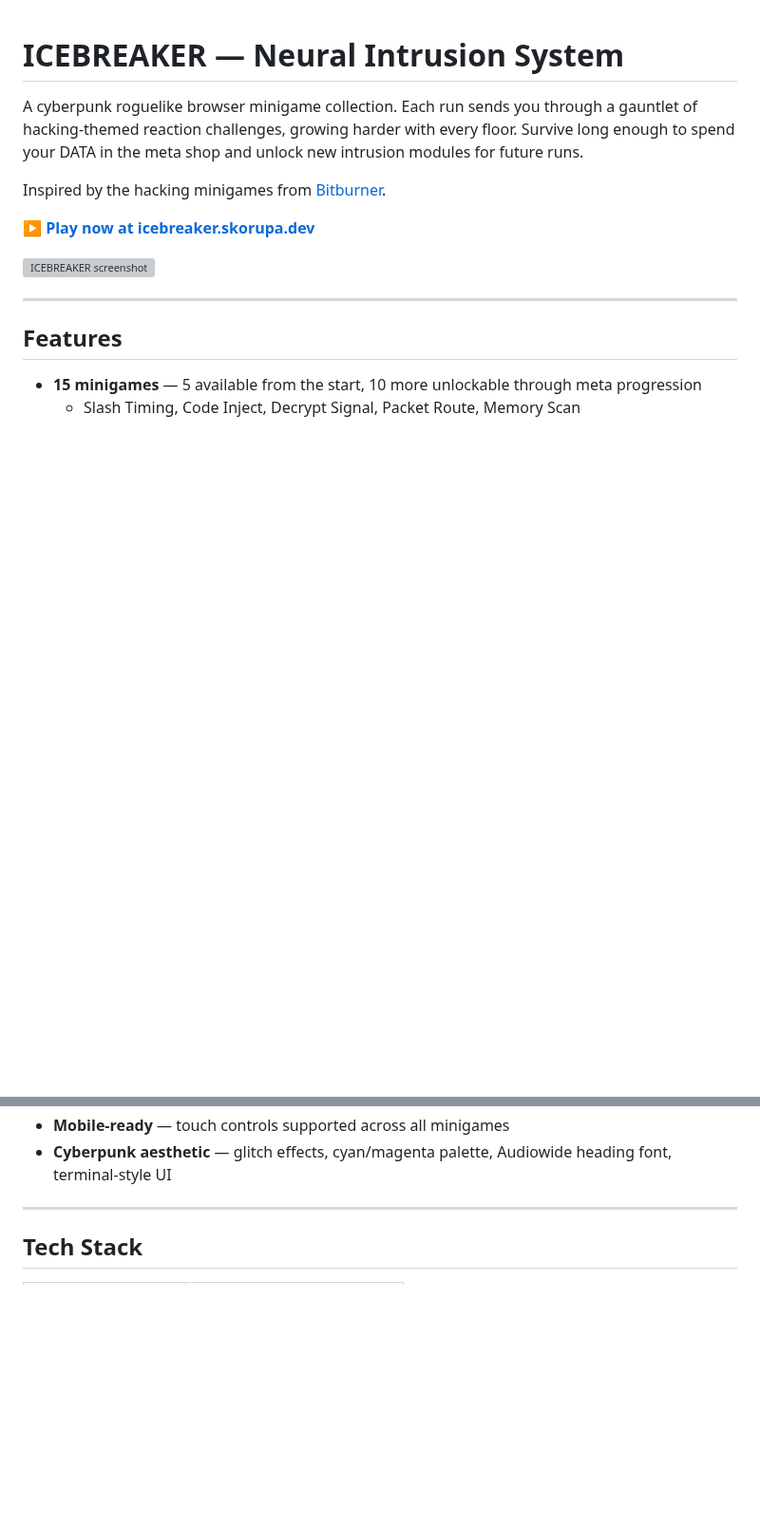
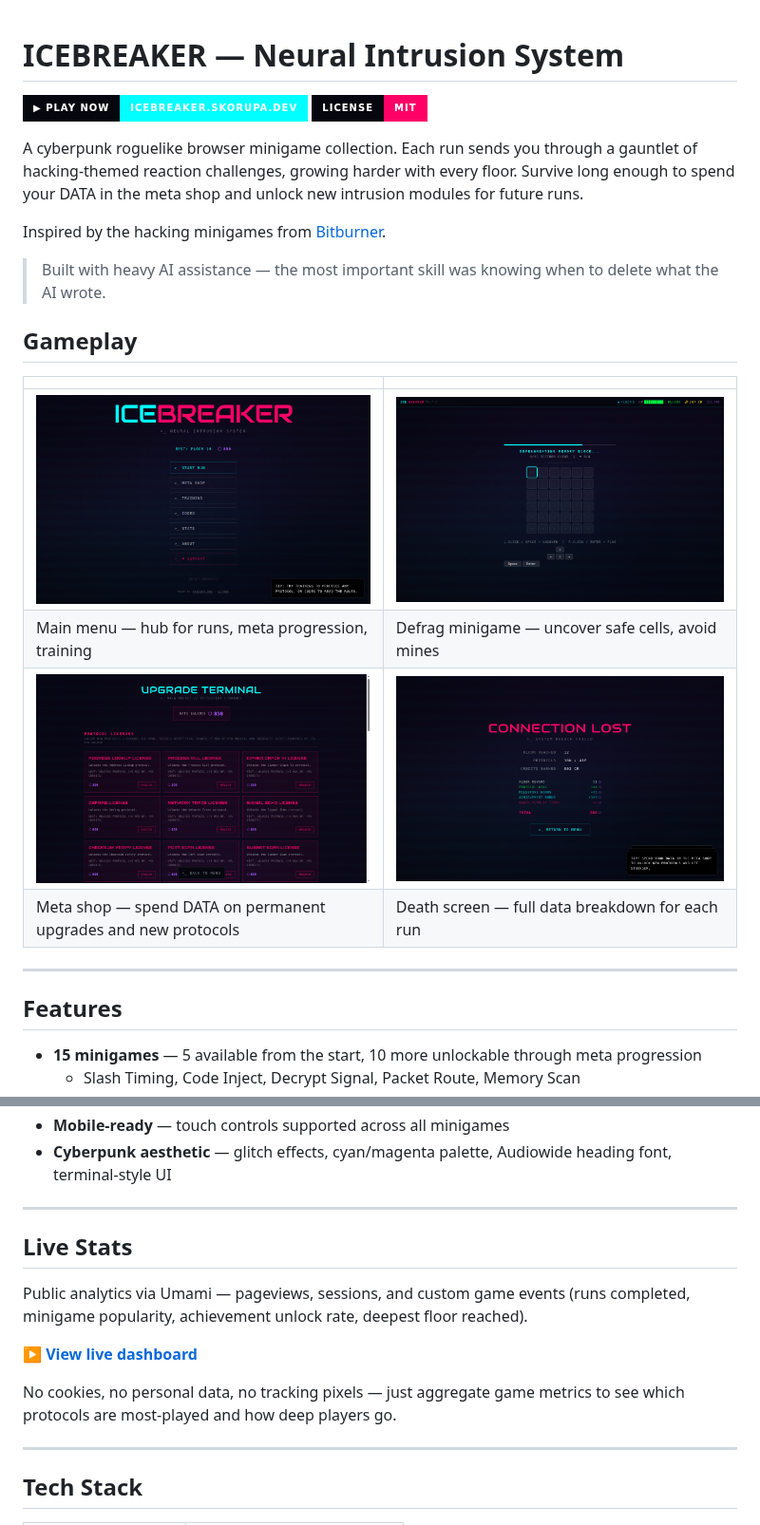
Before and after one commit to Stratorheus/icebreaker, a Markdown page: README.md, 2 parts joined by grey strips. Shown at 95% size. GitHub-like rendering; pictures changed too: public/images/screenshots/death-screen.png (added), public/images/screenshots/defrag.png (added), public/images/screenshots/main-menu.png (added); badges without logos; blank space fills up the shorter version; grey boxes are pictures that could not be loaded.

```diff
--- a/README.md
+++ b/README.md
@@ -1,12 +1,22 @@
 # ICEBREAKER — Neural Intrusion System
+
+[![Play now](https://img.shields.io/badge/▶_PLAY_NOW-icebreaker.skorupa.dev-00ffff?style=for-the-badge&labelColor=06060e)](https://icebreaker.skorupa.dev)
+[![License: MIT](https://img.shields.io/badge/license-MIT-ff0066?style=for-the-badge&labelColor=06060e)](LICENSE)
 
 A cyberpunk roguelike browser minigame collection. Each run sends you through a gauntlet of hacking-themed reaction challenges, growing harder with every floor. Survive long enough to spend your DATA in the meta shop and unlock new intrusion modules for future runs.
 
 Inspired by the hacking minigames from [Bitburner](https://store.steampowered.com/app/1812820/Bitburner/).
 
-**▶ [Play now at icebreaker.skorupa.dev](https://icebreaker.skorupa.dev)**
+> Built with heavy AI assistance — the most important skill was knowing when to delete what the AI wrote.
 
-![ICEBREAKER screenshot](/public/images/og-image.png)
+## Gameplay
+
+| | |
+|---|---|
+| ![Main menu](public/images/screenshots/main-menu.png) | ![Minigame in action](public/images/screenshots/defrag.png) |
+| Main menu — hub for runs, meta progression, training | Defrag minigame — uncover safe cells, avoid mines |
+| ![Meta shop](public/images/screenshots/meta-shop.png) | ![Death screen](public/images/screenshots/death-screen.png) |
+| Meta shop — spend DATA on permanent upgrades and new protocols | Death screen — full data breakdown for each run |
 
 ---
 
@@ -24,6 +34,16 @@ Inspired by the hacking minigames from [Bitburner](https://store.steampowered.co
 - **Stats** — lifetime statistics, per-minigame breakdowns, and achievement gallery
 - **Mobile-ready** — touch controls supported across all minigames
 - **Cyberpunk aesthetic** — glitch effects, cyan/magenta palette, Audiowide heading font, terminal-style UI
+
+---
+
+## Live Stats
+
+Public analytics via Umami — pageviews, sessions, and custom game events (runs completed, minigame popularity, achievement unlock rate, deepest floor reached).
+
+**▶ [View live dashboard](https://cloud.umami.is/share/qOtEaYQgY8lrxAmA)**
+
+No cookies, no personal data, no tracking pixels — just aggregate game metrics to see which protocols are most-played and how deep players go.
 
 ---
 
```
Also changed, not shown: public/images/screenshots/training-briefing.png (added), 6 other files.
